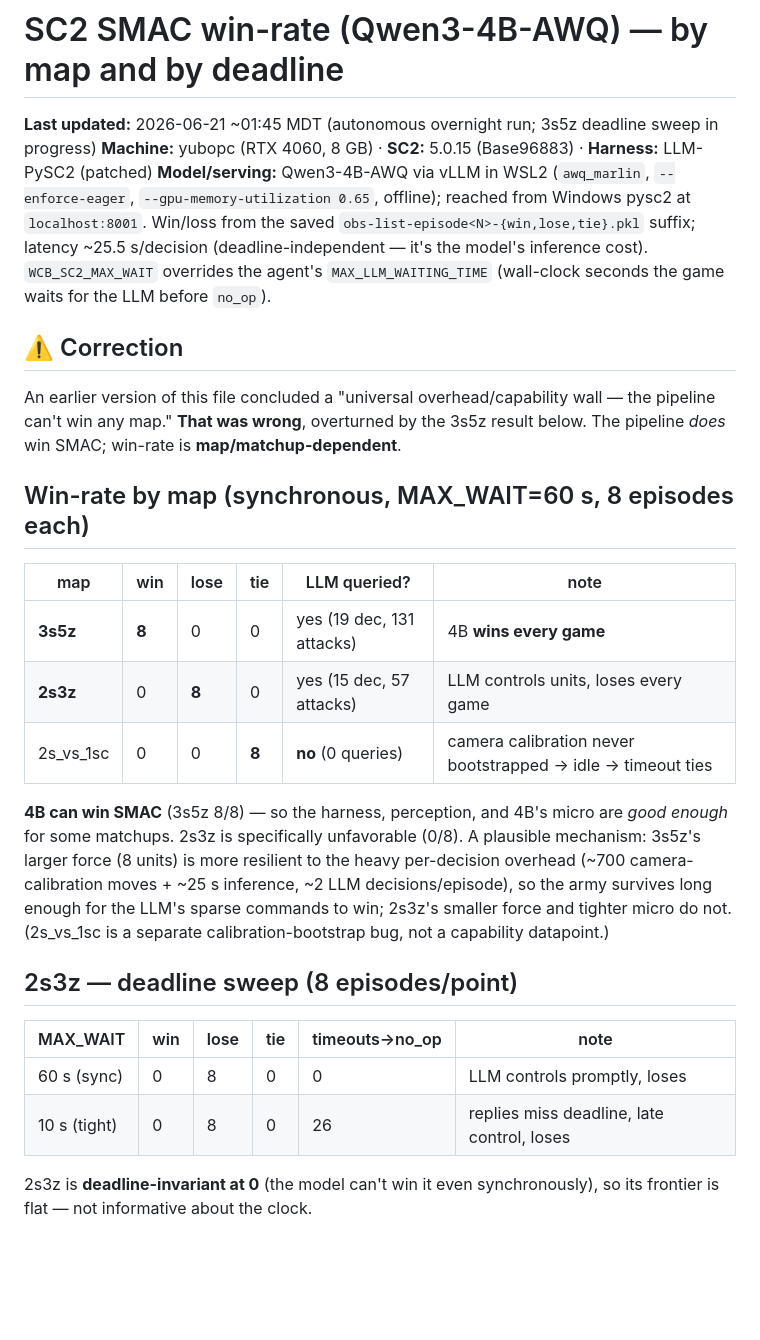
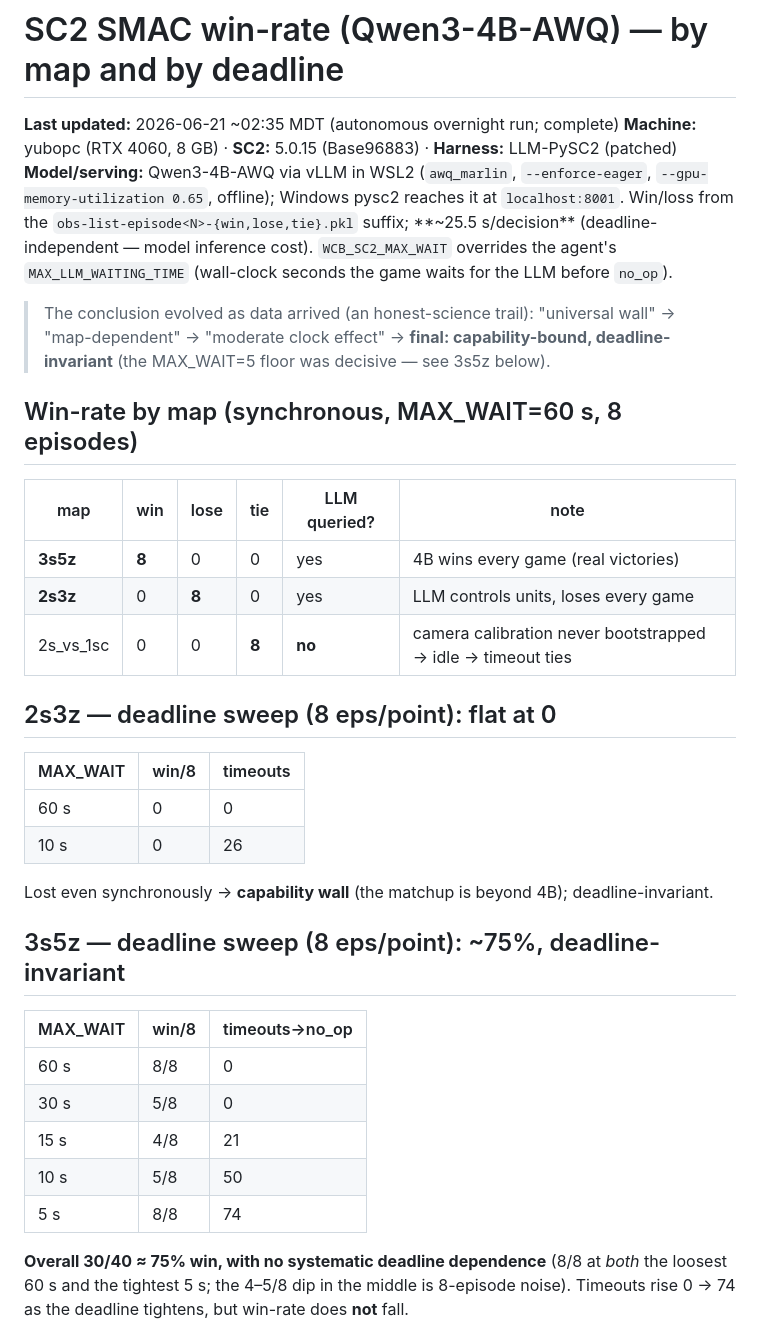
Before and after one commit to yuboshell/world-commander-bench, a Markdown page: results/sc2/sweep_2s3z_4B.md, the part around one of its changes. Drawn GitHub-style; blank space fills up the shorter version.

```diff
--- a/results/sc2/sweep_2s3z_4B.md
+++ b/results/sc2/sweep_2s3z_4B.md
@@ -1,39 +1,41 @@
 # SC2 SMAC win-rate (Qwen3-4B-AWQ) — by map and by deadline
 
-**Last updated:** 2026-06-21 ~01:45 MDT (autonomous overnight run; 3s5z deadline sweep in progress)
+**Last updated:** 2026-06-21 ~02:35 MDT (autonomous overnight run; complete)
 **Machine:** yubopc (RTX 4060, 8 GB) · **SC2:** 5.0.15 (Base96883) · **Harness:** LLM-PySC2 (patched)
 **Model/serving:** Qwen3-4B-AWQ via vLLM in WSL2 (`awq_marlin`, `--enforce-eager`,
-`--gpu-memory-utilization 0.65`, offline); reached from Windows pysc2 at `localhost:8001`.
-Win/loss from the saved `obs-list-episode<N>-{win,lose,tie}.pkl` suffix; latency ~25.5 s/decision
-(deadline-independent — it's the model's inference cost). `WCB_SC2_MAX_WAIT` overrides the
-agent's `MAX_LLM_WAITING_TIME` (wall-clock seconds the game waits for the LLM before `no_op`).
+`--gpu-memory-utilization 0.65`, offline); Windows pysc2 reaches it at `localhost:8001`.
+Win/loss from the `obs-list-episode<N>-{win,lose,tie}.pkl` suffix; **~25.5 s/decision**
+(deadline-independent — model inference cost). `WCB_SC2_MAX_WAIT` overrides the agent's
+`MAX_LLM_WAITING_TIME` (wall-clock seconds the game waits for the LLM before `no_op`).
 
-## ⚠️ Correction
-An earlier version of this file concluded a "universal overhead/capability wall — the pipeline
-can't win any map." **That was wrong**, overturned by the 3s5z result below. The pipeline
-*does* win SMAC; win-rate is **map/matchup-dependent**.
+> The conclusion evolved as data arrived (an honest-science trail): "universal wall" →
+> "map-dependent" → "moderate clock effect" → **final: capability-bound, deadline-invariant**
+> (the MAX_WAIT=5 floor was decisive — see 3s5z below).
 
-## Win-rate by map (synchronous, MAX_WAIT=60 s, 8 episodes each)
-
+## Win-rate by map (synchronous, MAX_WAIT=60 s, 8 episodes)
 | map | win | lose | tie | LLM queried? | note |
 |---|---|---|---|---|---|
-| **3s5z** | **8** | 0 | 0 | yes (19 dec, 131 attacks) | 4B **wins every game** |
-| **2s3z** | 0 | **8** | 0 | yes (15 dec, 57 attacks) | LLM controls units, loses every game |
-| 2s_vs_1sc | 0 | 0 | **8** | **no** (0 queries) | camera calibration never bootstrapped → idle → timeout ties |
+| **3s5z** | **8** | 0 | 0 | yes | 4B wins every game (real victories) |
+| **2s3z** | 0 | **8** | 0 | yes | LLM controls units, loses every game |
+| 2s_vs_1sc | 0 | 0 | **8** | **no** | camera calibration never bootstrapped → idle → timeout ties |
 
-**4B can win SMAC** (3s5z 8/8) — so the harness, perception, and 4B's micro are *good enough*
-for some matchups. 2s3z is specifically unfavorable (0/8). A plausible mechanism: 3s5z's larger
-force (8 units) is more resilient to the heavy per-decision overhead (~700 camera-calibration
-moves + ~25 s inference, ~2 LLM decisions/episode), so the army survives long enough for the
-LLM's sparse commands to win; 2s3z's smaller force and tighter micro do not. (2s_vs_1sc is a
-separate calibration-bootstrap bug, not a capability datapoint.)
+## 2s3z — deadline sweep (8 eps/point): flat at 0
+| MAX_WAIT | win/8 | timeouts |
+|---|---|---|
+| 60 s | 0 | 0 |
+| 10 s | 0 | 26 |
+Lost even synchronously → **capability wall** (the matchup is beyond 4B); deadline-invariant.
 
-## 2s3z — deadline sweep (8 episodes/point)
-| MAX_WAIT | win | lose | tie | timeouts→no_op | note |
-|---|---|---|---|---|---|
-| 60 s (sync) | 0 | 8 | 0 | 0 | LLM controls promptly, loses |
-| 10 s (tight) | 0 | 8 | 0 | 26 | replies miss deadline, late control, loses |
+## 3s5z — deadline sweep (8 eps/point): ~75%, deadline-invariant
+| MAX_WAIT | win/8 | timeouts→no_op |
+|---|---|---|
+| 60 s | 8/8 | 0 |
+| 30 s | 5/8 | 0 |
+| 15 s | 4/8 | 21 |
+| 10 s | 5/8 | 50 |
+| 5 s | 8/8 | 74 |
 
-2s3z is **deadline-invariant at 0** (the model can't win it even synchronously), so its frontier
-is flat — not informative about the clock.
+**Overall 30/40 ≈ 75% win, with no systematic deadline dependence** (8/8 at *both* the loosest
+60 s and the tightest 5 s; the 4–5/8 dip in the middle is 8-episode noise). Timeouts rise
+0 → 74 as the deadline tightens, but win-rate does **not** fall.
 
```
Also changed, not shown: other parts of results/sc2/sweep_2s3z_4B.md (+23 -30 lines).
